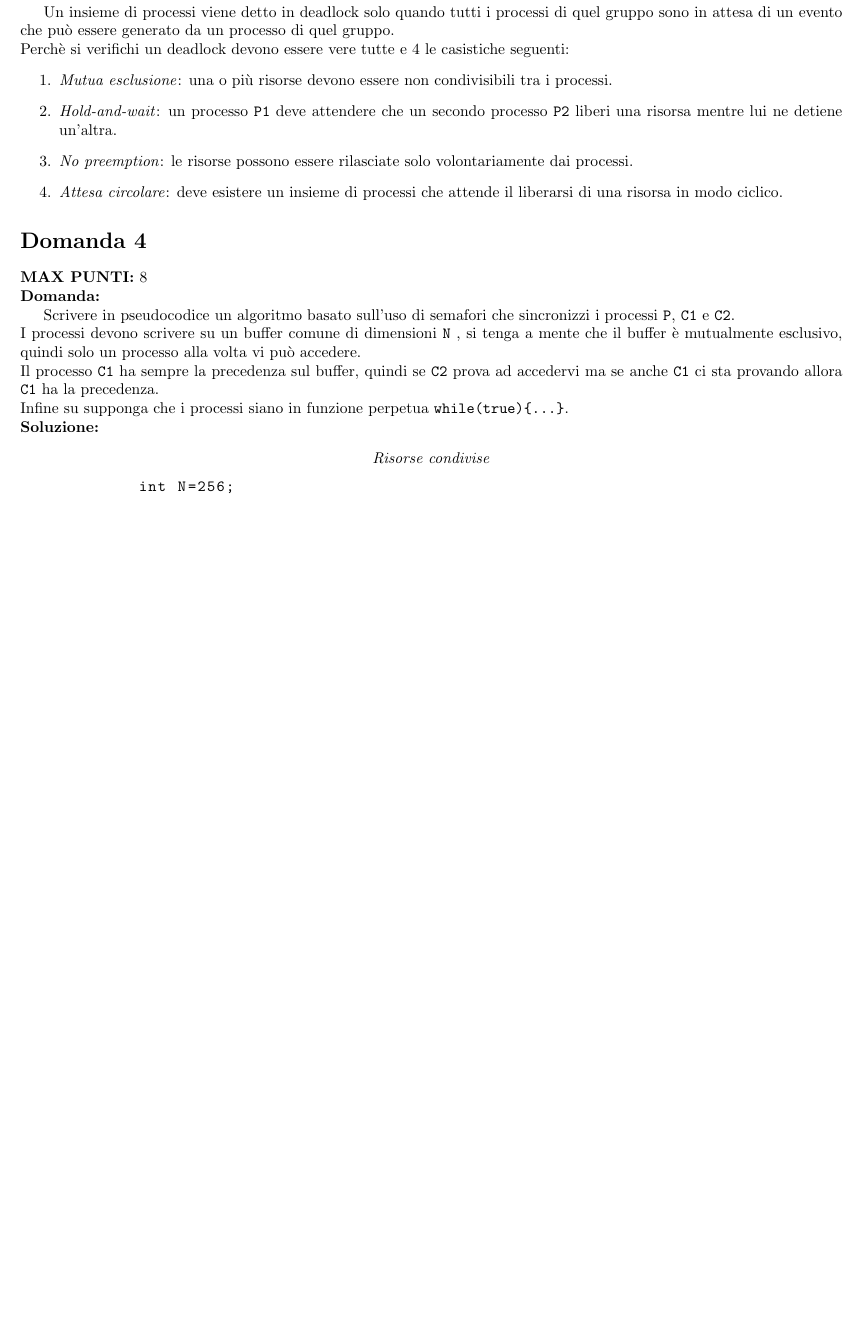
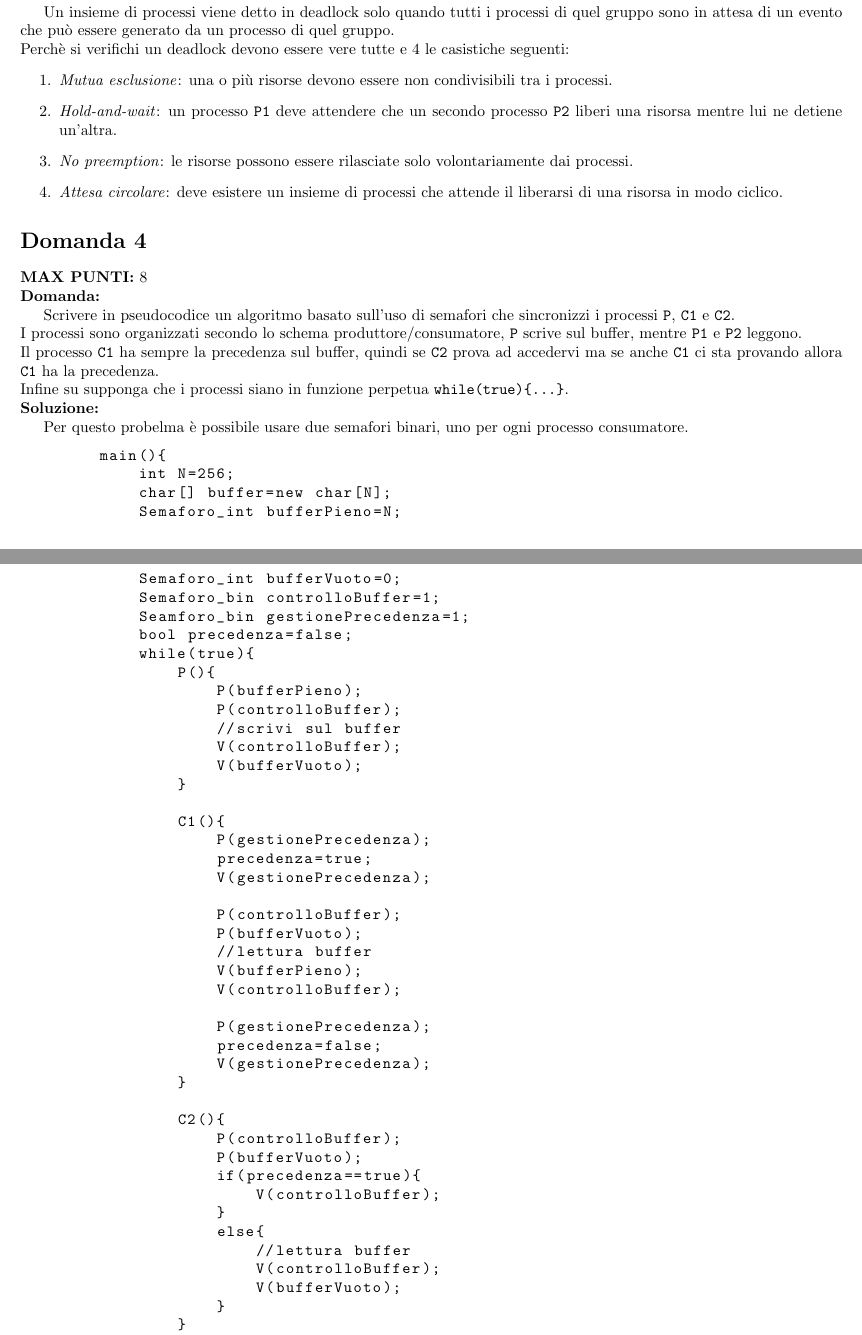
Before and after one commit to ElBlasco69/SO-teoria, a LaTeX document (similEsami/2021-07-05/soluzione/soluzione(2021-07-05).tex): part of page 2 of 2 before the commit and two parts of pages 2 and 3 of 3 after it, the two joined at a grey line, cut so that both start at the same text, the shorter picture padded with empty space. Compiled offline with pdfLaTeX.

Commit message:
Aggiunta esame 2021/07/05

```diff
--- a/similEsami/2021-07-05/soluzione/soluzione(2021-07-05).tex
+++ b/similEsami/2021-07-05/soluzione/soluzione(2021-07-05).tex
@@ -267,15 +267,60 @@
 
 
     Scrivere in pseudocodice un algoritmo basato sull'uso di semafori che sincronizzi i processi \verb+P+, \verb+C1+ e \verb+C2+.\\
-    I processi devono scrivere su un buffer comune di dimensioni \verb+N+ , si tenga a mente che il buffer è mutualmente esclusivo, quindi solo un processo alla volta vi può accedere.\\
+   I processi sono organizzati secondo lo schema produttore/consumatore, \verb+P+ scrive sul buffer, mentre \verb+P1+ e \verb+P2+ leggono.\\
     Il processo \verb+C1+ ha sempre la precedenza sul buffer, quindi se \verb+C2+ prova ad accedervi ma se anche \verb+C1+ ci sta provando allora \verb+C1+ ha la precedenza.\\
     Infine su supponga che i processi siano in funzione perpetua \verb+while(true){...}+.\\
     \textbf{Soluzione:}
-    \begin{center}
-        \emph{Risorse condivise}\\
-        \begin{lstlisting}
+
+
+    Per questo probelma è possibile usare due semafori binari, uno per ogni processo consumatore.
+    \begin{lstlisting}
+        main(){
             int N=256;
+            char[] buffer=new char[N];
+            Semaforo_int bufferPieno=N;
+            Semaforo_int bufferVuoto=0;
+            Semaforo_bin controlloBuffer=1;
+            Seamforo_bin gestionePrecedenza=1;
+            bool precedenza=false;
+            while(true){
+                P(){
+                    P(bufferPieno);
+                    P(controlloBuffer);
+                    //scrivi sul buffer
+                    V(controlloBuffer);
+                    V(bufferVuoto);
+                }
 
-        \end{lstlisting}
-    \end{center}
+                C1(){
+                    P(gestionePrecedenza);
+                    precedenza=true;
+                    V(gestionePrecedenza);
+
+                    P(controlloBuffer);
+                    P(bufferVuoto);
+                    //lettura buffer
+                    V(bufferPieno);
+                    V(controlloBuffer);
+
+                    P(gestionePrecedenza);
+                    precedenza=false;
+                    V(gestionePrecedenza);
+                }
+
+                C2(){
+                    P(controlloBuffer);
+                    P(bufferVuoto);
+                    if(precedenza==true){
+                        V(controlloBuffer);
+                    }
+                    else{
+                        //lettura buffer
+                        V(controlloBuffer);
+                        V(bufferVuoto);
+                    }
+                }
+            }
+        }
+    \end{lstlisting}
 \end{document}
```
Also changed, not shown: similEsami/2021-07-05/soluzione/soluzione(2021-07-05).pdf.
